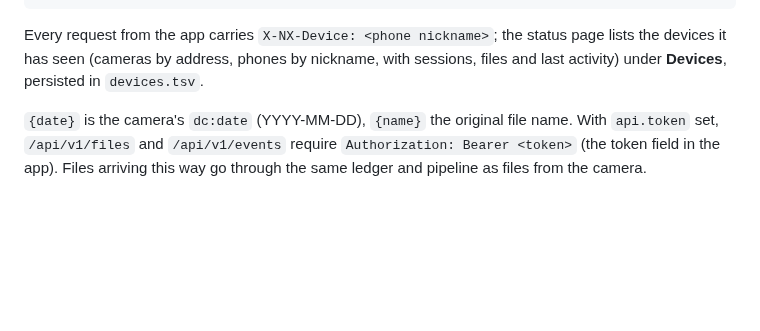
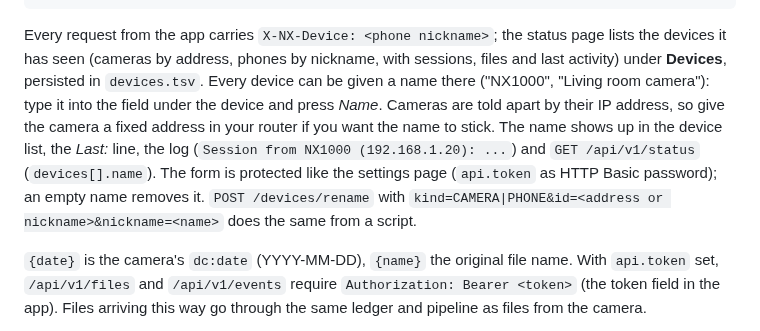
Before and after one commit to PhilippMundhenk/SamsungCameraServer, a Markdown page: docs/SERVER.md, the part around the change. Rendered like a GitHub page; blank space fills up the shorter version.

```diff
--- a/docs/SERVER.md
+++ b/docs/SERVER.md
@@ -139,7 +139,14 @@ POST {base}/api/v1/identity  {"udn","name"}               server adopts the iden
 
 Every request from the app carries `X-NX-Device: <phone nickname>`; the status page lists the
 devices it has seen (cameras by address, phones by nickname, with sessions, files and last
-activity) under **Devices**, persisted in `devices.tsv`.
+activity) under **Devices**, persisted in `devices.tsv`. Every device can be given a name there
+("NX1000", "Living room camera"): type it into the field under the device and press *Name*.
+Cameras are told apart by their IP address, so give the camera a fixed address in your router
+if you want the name to stick. The name shows up in the device list, the *Last:* line, the log
+(`Session from NX1000 (192.168.1.20): ...`) and `GET /api/v1/status` (`devices[].name`). The
+form is protected like the settings page (`api.token` as HTTP Basic password); an empty name
+removes it. `POST /devices/rename` with `kind=CAMERA|PHONE&id=<address or nickname>&nickname=<name>`
+does the same from a script.
 
 `{date}` is the camera's `dc:date` (YYYY-MM-DD), `{name}` the original file name. With
 `api.token` set, `/api/v1/files` and `/api/v1/events` require `Authorization: Bearer <token>`
```
Also changed, not shown: CHANGELOG.md (+2 -1 lines), docs/screenshots.md (+3 -2 lines), docs/screenshots/web-status.png, 9 other files.
